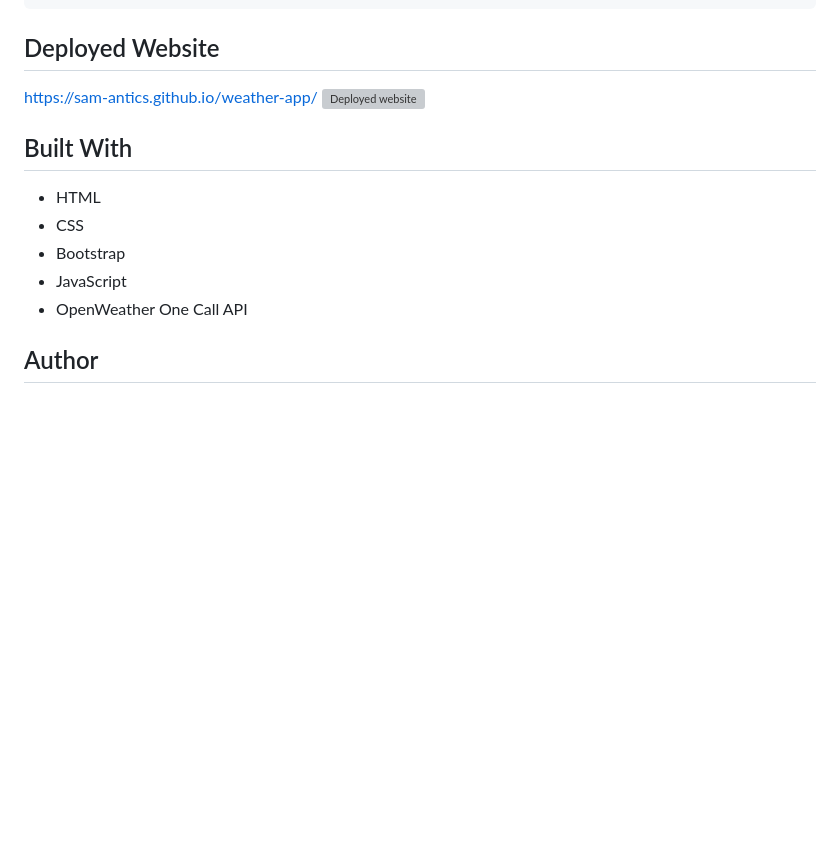
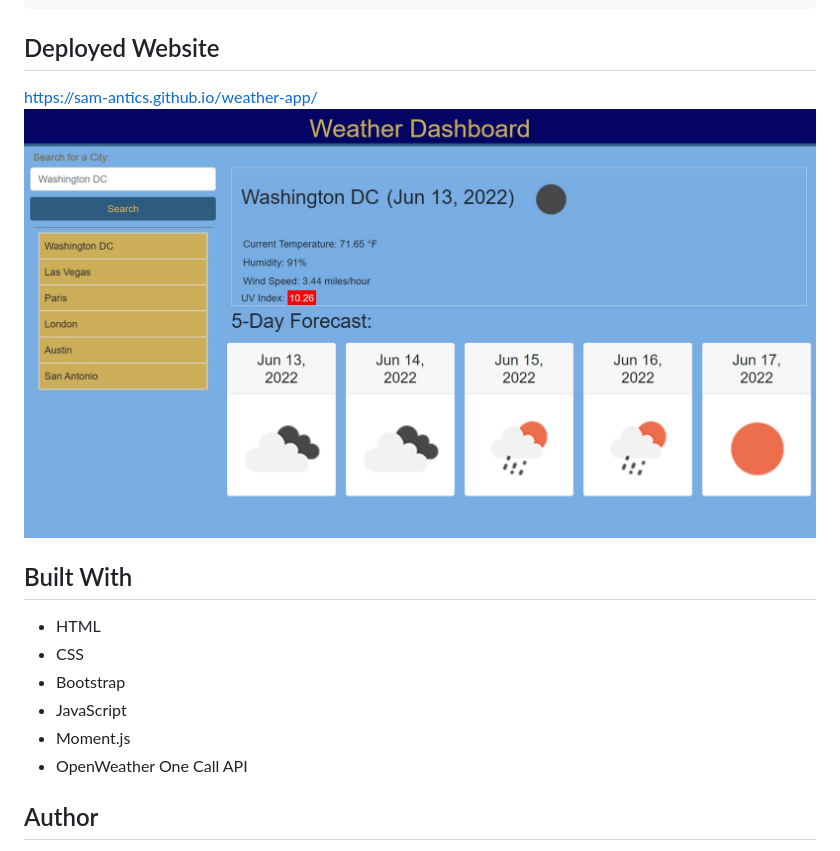
Before and after one commit to Sam-Antics/weather-app, a Markdown page: README.md, the part around the change. Rendered like a GitHub page; pictures changed too: assets/screenshot.png (added); blank space fills up the shorter version; grey boxes are pictures that could not be loaded.

Commit message:
add screenshot to README.md

```diff
--- a/README.md
+++ b/README.md
@@ -25,13 +25,14 @@ THEN I am again presented with current and future conditions for that city
 
 ## Deployed Website
  https://sam-antics.github.io/weather-app/
-![Deployed website](#)
+![Deployed website](./assets/screenshot.png)
 
 ## Built With
 * HTML
 * CSS
 * Bootstrap
 * JavaScript
+* Moment.js
 * OpenWeather One Call API
 
 
```
